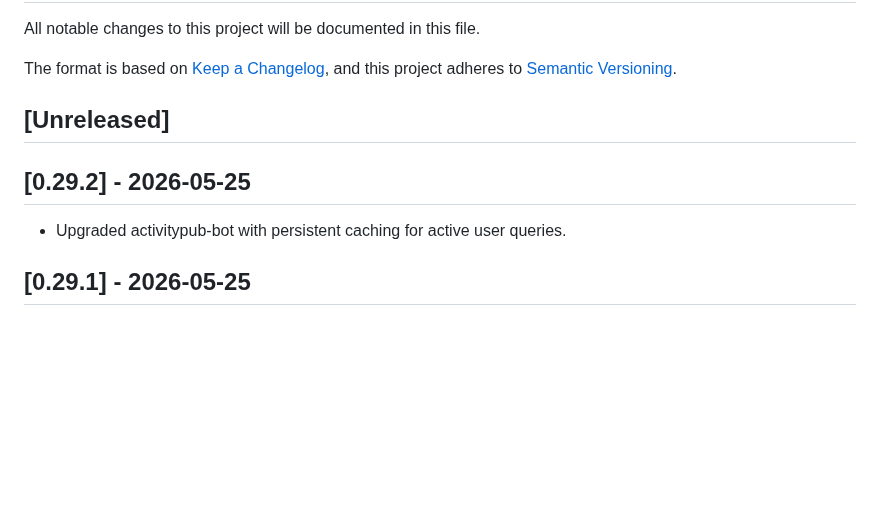
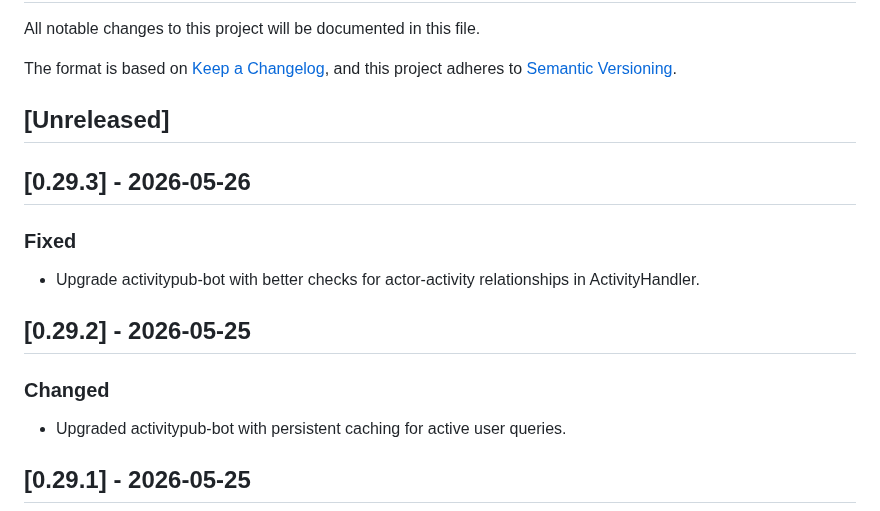
Before and after one commit to social-web-foundation/tags.pub, a Markdown page: CHANGELOG.md, the part around the change. Rendered like a GitHub page; blank space fills up the shorter version.

Commit message:
doc: CHANGELOG

```diff
--- a/CHANGELOG.md
+++ b/CHANGELOG.md
@@ -9,7 +9,16 @@ and this project adheres to
 
 ## [Unreleased]
 
+## [0.29.3] - 2026-05-26
+
+### Fixed
+
+- Upgrade activitypub-bot with better checks for actor-activity relationships
+  in ActivityHandler.
+
 ## [0.29.2] - 2026-05-25
+
+### Changed
 
 - Upgraded activitypub-bot with persistent caching for active user queries.
 
```
